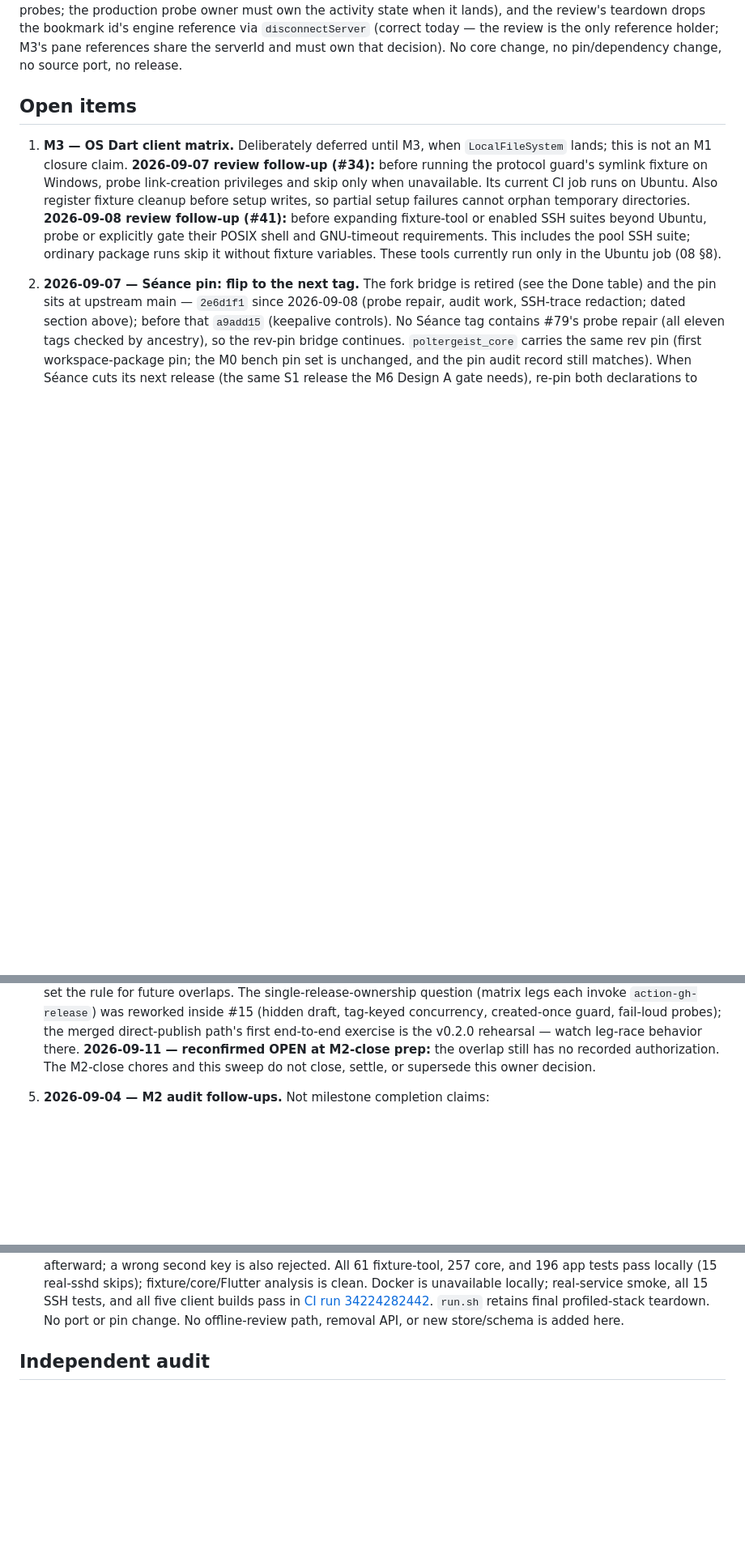
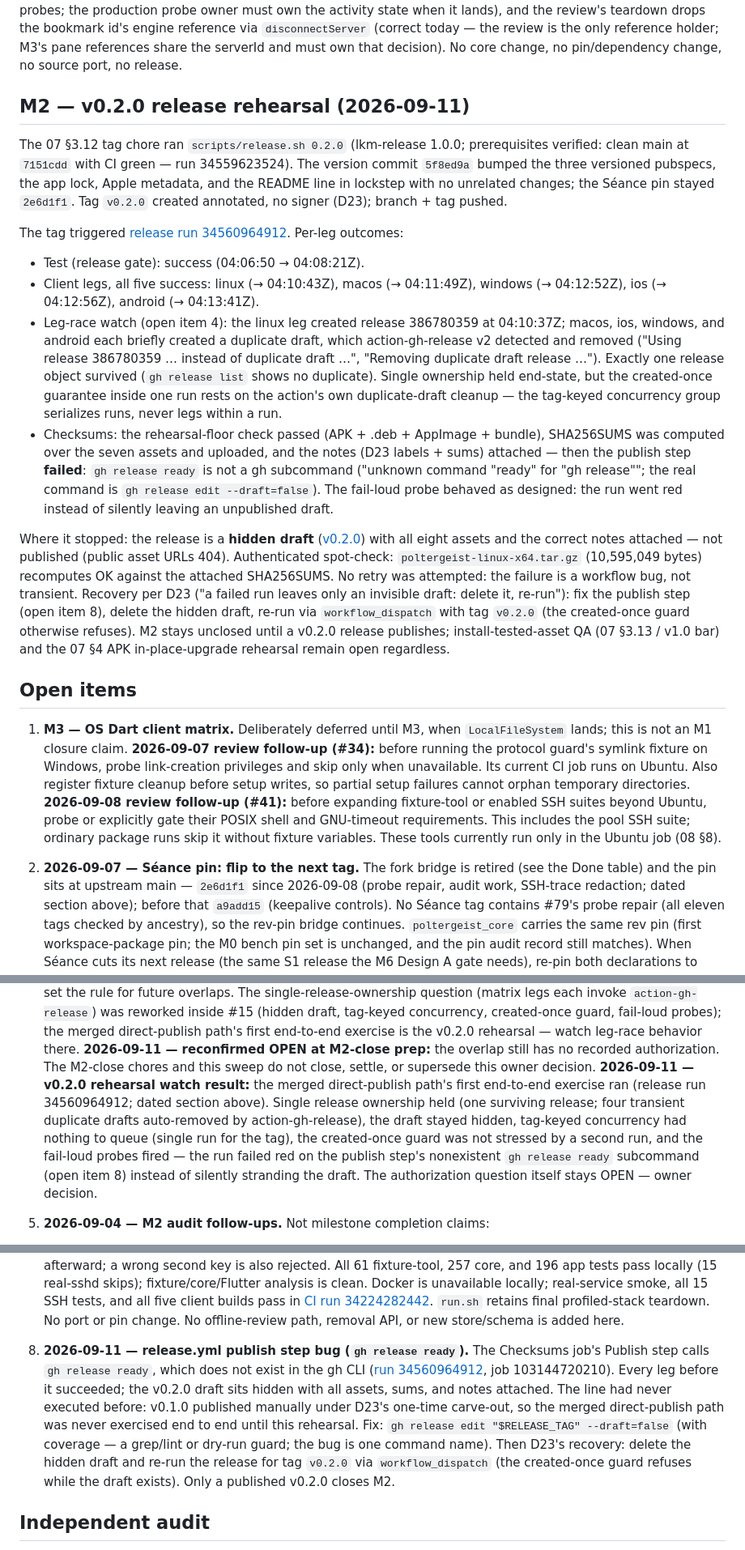
Before and after one commit to L-K-M/Poltergeist, a Markdown page: docs/STATUS.md, 3 parts joined by grey strips. Shown at 81% size. Rendered like a GitHub page; blank space fills up the shorter version.

Commit message:
Record the v0.2.0 rehearsal outcome; M2 close pending
The tag chore ran: 5f8ed9a bumped every version marker in lockstep,
tag v0.2.0 pushed. Release run 34560964912 passed the test gate and
all five client legs; the leg race produced four transient duplicate
drafts that action-gh-release removed, leaving one hidden draft with
all assets, sums, and notes. The publish step then failed: 'gh
release ready' is not a gh subcommand. The fail-loud probe went red
as designed; no retry attempted (workflow bug, not transient).

STATUS gains the dated rehearsal section with per-leg outcomes and
the D23 recovery path, appends the watch result to item 4 (the
overlap authorization stays an OPEN owner decision), and opens item
8 for the publish-step fix. M2 closes only when v0.2.0 publishes.

Co-authored-by: pi <reply@localhost>
Session: 01a08ea0-7640-77e5-8d6c-58ded121508e

```diff
--- a/docs/STATUS.md
+++ b/docs/STATUS.md
@@ -1905,6 +1910,53 @@ bookmark id's engine reference via `disconnectServer` (correct today —
 the review is the only reference holder; M3's pane references share
 the serverId and must own that decision). No core change, no
 pin/dependency change, no source port, no release.
+
+## M2 — v0.2.0 release rehearsal (2026-09-11)
+
+The 07 §3.12 tag chore ran `scripts/release.sh 0.2.0` (lkm-release 1.0.0;
+prerequisites verified: clean main at `7151cdd` with CI green — run
+34559623524). The version commit `5f8ed9a` bumped the three versioned
+pubspecs, the app lock, Apple metadata, and the README line in lockstep
+with no unrelated changes; the Séance pin stayed `2e6d1f1`. Tag `v0.2.0`
+created annotated, no signer (D23); branch + tag pushed.
+
+The tag triggered [release run 34560964912](https://github.com/L-K-M/Poltergeist/actions/runs/34560964912).
+Per-leg outcomes:
+
+- Test (release gate): success (04:06:50 → 04:08:21Z).
+- Client legs, all five success: linux (→ 04:10:43Z), macos (→
+  04:11:49Z), windows (→ 04:12:52Z), ios (→ 04:12:56Z), android (→
+  04:13:41Z).
+- Leg-race watch (open item 4): the linux leg created release 386780359
+  at 04:10:37Z; macos, ios, windows, and android each briefly created a
+  duplicate draft, which action-gh-release v2 detected and removed
+  ("Using release 386780359 … instead of duplicate draft …", "Removing
+  duplicate draft release …"). Exactly one release object survived
+  (`gh release list` shows no duplicate). Single ownership held
+  end-state, but the created-once guarantee inside one run rests on the
+  action's own duplicate-draft cleanup — the tag-keyed concurrency group
+  serializes runs, never legs within a run.
+- Checksums: the rehearsal-floor check passed (APK + .deb + AppImage +
+  bundle), SHA256SUMS was computed over the seven assets and uploaded,
+  and the notes (D23 labels + sums) attached — then the publish step
+  **failed**: `gh release ready` is not a gh subcommand ("unknown
+  command \"ready\" for \"gh release\""; the real command is
+  `gh release edit --draft=false`). The fail-loud probe behaved as
+  designed: the run went red instead of silently leaving an unpublished
+  draft.
+
+Where it stopped: the release is a **hidden draft** ([v0.2.0](https://github.com/L-K-M/Poltergeist/releases/tag/v0.2.0))
+with all eight assets and the correct notes attached — not published
+(public asset URLs 404). Authenticated spot-check:
+`poltergeist-linux-x64.tar.gz` (10,595,049 bytes) recomputes OK against
+the attached SHA256SUMS. No retry was attempted: the failure is a
+workflow bug, not transient. Recovery per D23 ("a failed run leaves
+only an invisible draft: delete it, re-run"): fix the publish step
+(open item 8), delete the hidden draft, re-run via `workflow_dispatch`
+with tag `v0.2.0` (the created-once guard otherwise refuses). M2 stays
+unclosed until a v0.2.0 release publishes; install-tested-asset QA
+(07 §3.13 / v1.0 bar) and the 07 §4 APK in-place-upgrade rehearsal
+remain open regardless.
 
 ## Open items
 
@@ -2082,6 +2134,17 @@ pin/dependency change, no source port, no release.
    **2026-09-11 — reconfirmed OPEN at M2-close prep:** the overlap still
    has no recorded authorization. The M2-close chores and this sweep do
    not close, settle, or supersede this owner decision.
+   **2026-09-11 — v0.2.0 rehearsal watch result:** the merged
+   direct-publish path's first end-to-end exercise ran (release run
+   34560964912; dated section above). Single release ownership held (one
+   surviving release; four transient duplicate drafts auto-removed by
+   action-gh-release), the draft stayed hidden, tag-keyed concurrency
+   had nothing to queue (single run for the tag), the created-once
+   guard was not stressed by a second run, and the fail-loud probes
+   fired — the run failed red on the publish step's nonexistent
+   `gh release ready` subcommand (open item 8) instead of silently
+   stranding the draft. The authorization question itself stays OPEN —
+   owner decision.
 5. **2026-09-04 — M2 audit follow-ups.** Not milestone completion claims:
    - **Prompt cancellation (review follow-up; manager half closed
      2026-09-06):** credential resolutions now receive a
@@ -2248,6 +2311,19 @@ pin/dependency change, no source port, no release.
    client builds pass in [CI run 34224282442](https://github.com/L-K-M/Poltergeist/actions/runs/34224282442).
    `run.sh` retains final profiled-stack teardown. No port or pin change.
    No offline-review path, removal API, or new store/schema is added here.
+8. **2026-09-11 — release.yml publish step bug (`gh release ready`).**
+   The Checksums job's Publish step calls `gh release ready`, which does
+   not exist in the gh CLI ([run 34560964912](https://github.com/L-K-M/Poltergeist/actions/runs/34560964912),
+   job 103144720210). Every leg before it succeeded; the v0.2.0 draft
+   sits hidden with all assets, sums, and notes attached. The line had
+   never executed before: v0.1.0 published manually under D23's
+   one-time carve-out, so the merged direct-publish path was never
+   exercised end to end until this rehearsal. Fix:
+   `gh release edit "$RELEASE_TAG" --draft=false` (with coverage — a
+   grep/lint or dry-run guard; the bug is one command name). Then D23's
+   recovery: delete the hidden draft and re-run the release for tag
+   `v0.2.0` via `workflow_dispatch` (the created-once guard refuses
+   while the draft exists). Only a published v0.2.0 closes M2.
 
 ## Independent audit
 
```
Also changed, not shown: other parts of docs/STATUS.md (+9 -4 lines).
